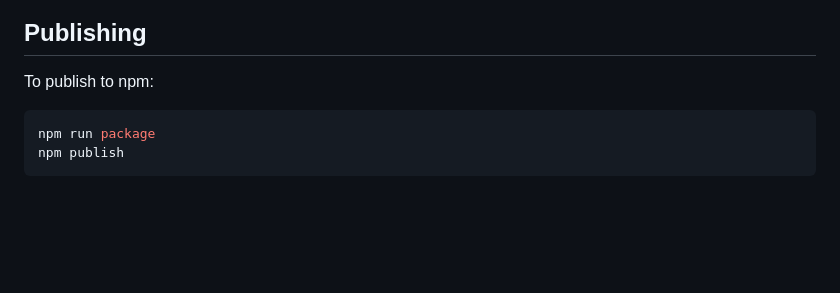
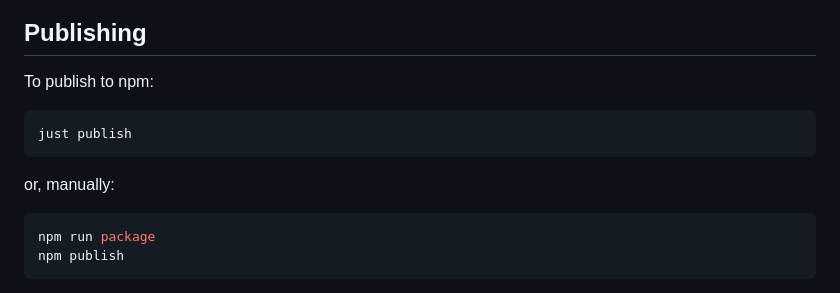
Before and after one commit to DougAnderson444/wurbo, a Markdown page: README.md, the part around the change. Rendered like a GitHub page; blank space fills up the shorter version.

Commit message:
add just to README

````diff
--- a/README.md
+++ b/README.md
@@ -91,6 +91,12 @@ You can preview the production build with `npm run preview`.
 To publish to npm:
 
 ```bash
+just publish
+```
+
+or, manually:
+
+```bash
 npm run package
 npm publish
 ```
````
